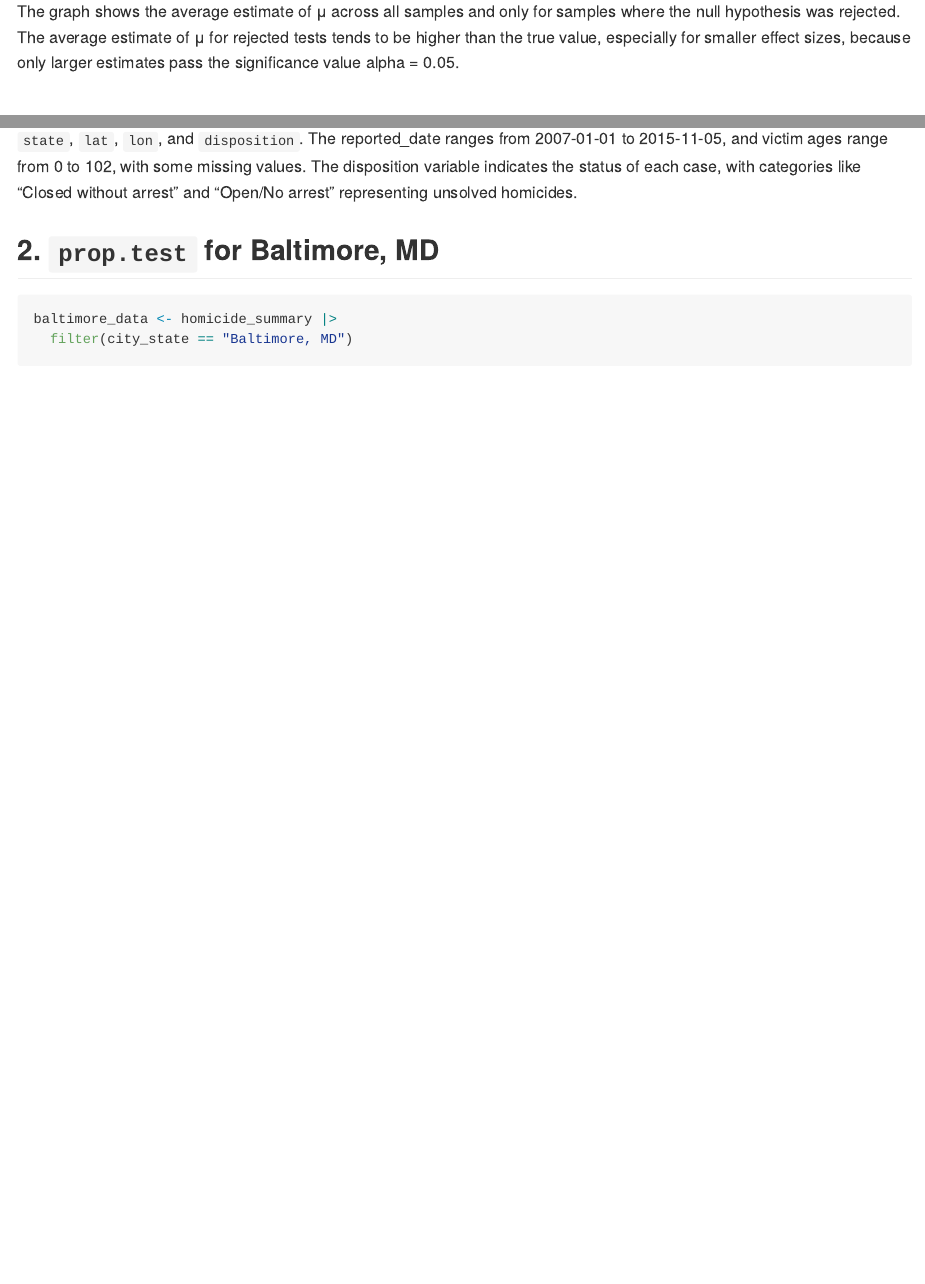
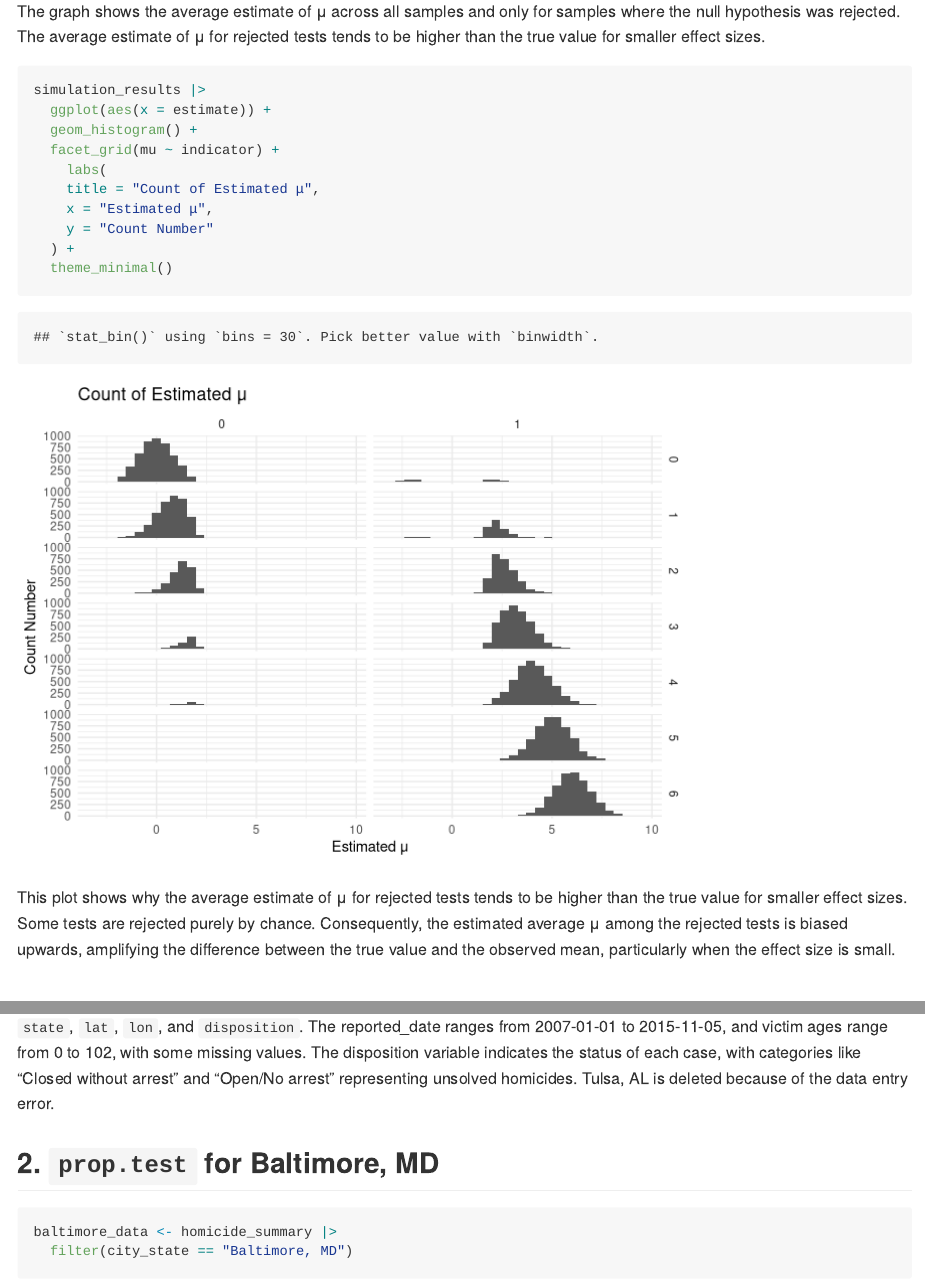
Before and after one commit to cj0915/p8105_hw5_cj2793, an R Markdown document (p8105_hw5_cj2793.Rmd): the page in a window 1100 px wide, from 4860 px down before the commit and from 4880 px down after it, so that both start at the same text, and a second part further down, joined at a grey line. Rendered offline with R 4.5, knitr and Pandoc, with nearby package versions; some code elsewhere in the file could not run offline.

Commit message:
Add a plot and some comment

````diff
--- a/p8105_hw5_cj2793.Rmd
+++ b/p8105_hw5_cj2793.Rmd
@@ -145,7 +146,22 @@ estimate_results |>
 
 ```
 
-The graph shows the average estimate of μ across all samples and only for samples where the null hypothesis was rejected. The average estimate of μ for rejected tests tends to be higher than the true value, especially for smaller effect sizes, because only larger estimates pass the significance value alpha = 0.05.
+The graph shows the average estimate of μ across all samples and only for samples where the null hypothesis was rejected. The average estimate of μ for rejected tests tends to be higher than the true value for smaller effect sizes.
+
+```{r plot for explanation}
+simulation_results |>
+  ggplot(aes(x = estimate)) +
+  geom_histogram() +
+  facet_grid(mu ~ indicator) +
+    labs(
+    title = "Count of Estimated μ",
+    x = "Estimated μ",
+    y = "Count Number"
+  ) +
+  theme_minimal()
+```
+
+This plot shows why the average estimate of μ for rejected tests tends to be higher than the true value for smaller effect sizes. Some tests are rejected purely by chance. Consequently, the estimated average μ among the rejected tests is biased upwards, amplifying the difference between the true value and the observed mean, particularly when the effect size is small.
 
 # Problem 3
 
@@ -177,7 +193,7 @@ homicide_summary |> knitr::kable()
 
 ```
 
-The raw data consists of information on homicides across `r nrow(homicide_summary)` large U.S. cities, with `r nrow(homicide_df)` records. The dataset contains variables such as `reported_date`, `victim_last`, `victim_first`, `victim_race`, `victim_age`, `victim_sex`, `city`, `state`, `lat`, `lon`, and `disposition`. The reported_date ranges from 2007-01-01 to 2015-11-05, and victim ages range from 0 to 102, with some missing values. The disposition variable indicates the status of each case, with categories like "Closed without arrest" and "Open/No arrest" representing unsolved homicides.
+The raw data consists of information on homicides across `r nrow(homicide_summary)` large U.S. cities, with `r nrow(homicide_df)` records. The dataset contains variables such as `reported_date`, `victim_last`, `victim_first`, `victim_race`, `victim_age`, `victim_sex`, `city`, `state`, `lat`, `lon`, and `disposition`. The reported_date ranges from 2007-01-01 to 2015-11-05, and victim ages range from 0 to 102, with some missing values. The disposition variable indicates the status of each case, with categories like "Closed without arrest" and "Open/No arrest" representing unsolved homicides. Tulsa, AL is deleted because of the data entry error.
 
 ## 2. `prop.test` for Baltimore, MD
 
````
Also changed, not shown: p8105_hw5_cj2793.md, p8105_hw5_cj2793_files/figure-gfm/plot for explanation-1.png (added), p8105_hw5_cj2793_files/figure-gfm/plot3-1.png, p8105_hw5_cj2793_files/figure-gfm/unnamed-chunk-8-1.png, p8105_hw5_cj2793.Rmd (20 more changed lines).
